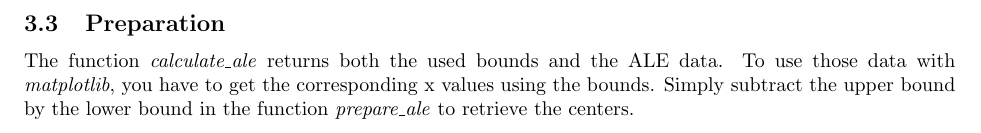
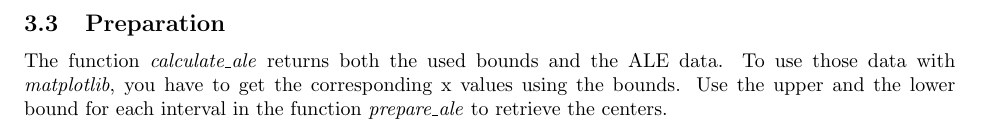
Before and after one commit to automl-classroom/iML-ws21-ex03, a LaTeX problem sheet (exercise.tex): part of page 3 of 3, cut so that both start at the same text. The pictures show the PDF file exercise.pdf that the author committed with the source.

Commit message:
Closes #1

```diff
--- a/exercise.tex
+++ b/exercise.tex
@@ -111,7 +111,7 @@ Write the ALE algorithm from scratch inside the function \textit{calculate\_ale}
 
 \subsection{Preparation}
 
-The function \textit{calculate\_ale} returns both the used bounds and the ALE data. To use those data with \textit{matplotlib}, you have to get the corresponding x values using the bounds. Simply subtract the upper bound by the lower bound in the function \textit{prepare\_ale} to retrieve the centers.
+The function \textit{calculate\_ale} returns both the used bounds and the ALE data. To use those data with \textit{matplotlib}, you have to get the corresponding x values using the bounds. Use the upper and the lower bound for each interval in the function \textit{prepare\_ale} to retrieve the centers.
 
 
 \end{document}
```
Also changed, not shown: exercise.pdf.
